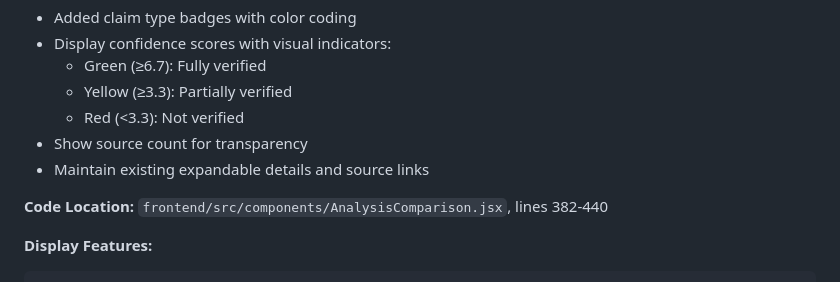
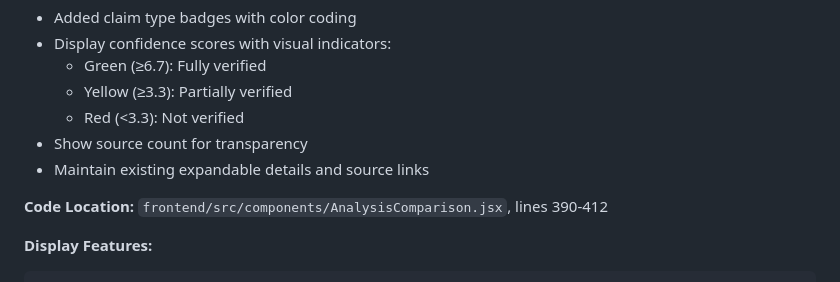
Before and after one commit to robinandreeklund-collab/CivicAI, a Markdown page: IMPLEMENTATION_SUMMARY.md, the part around the change. Drawn GitHub-style.

Commit message:
Update IMPLEMENTATION_SUMMARY.md
Co-authored-by: Copilot <175728472+Copilot@users.noreply.github.com>

````diff
--- a/IMPLEMENTATION_SUMMARY.md
+++ b/IMPLEMENTATION_SUMMARY.md
@@ -120,7 +120,7 @@ where:
 - Show source count for transparency
 - Maintain existing expandable details and source links
 
-**Code Location:** `frontend/src/components/AnalysisComparison.jsx`, lines 382-440
+**Code Location:** `frontend/src/components/AnalysisComparison.jsx`, lines 390-412
 
 **Display Features:**
 ```jsx
````
